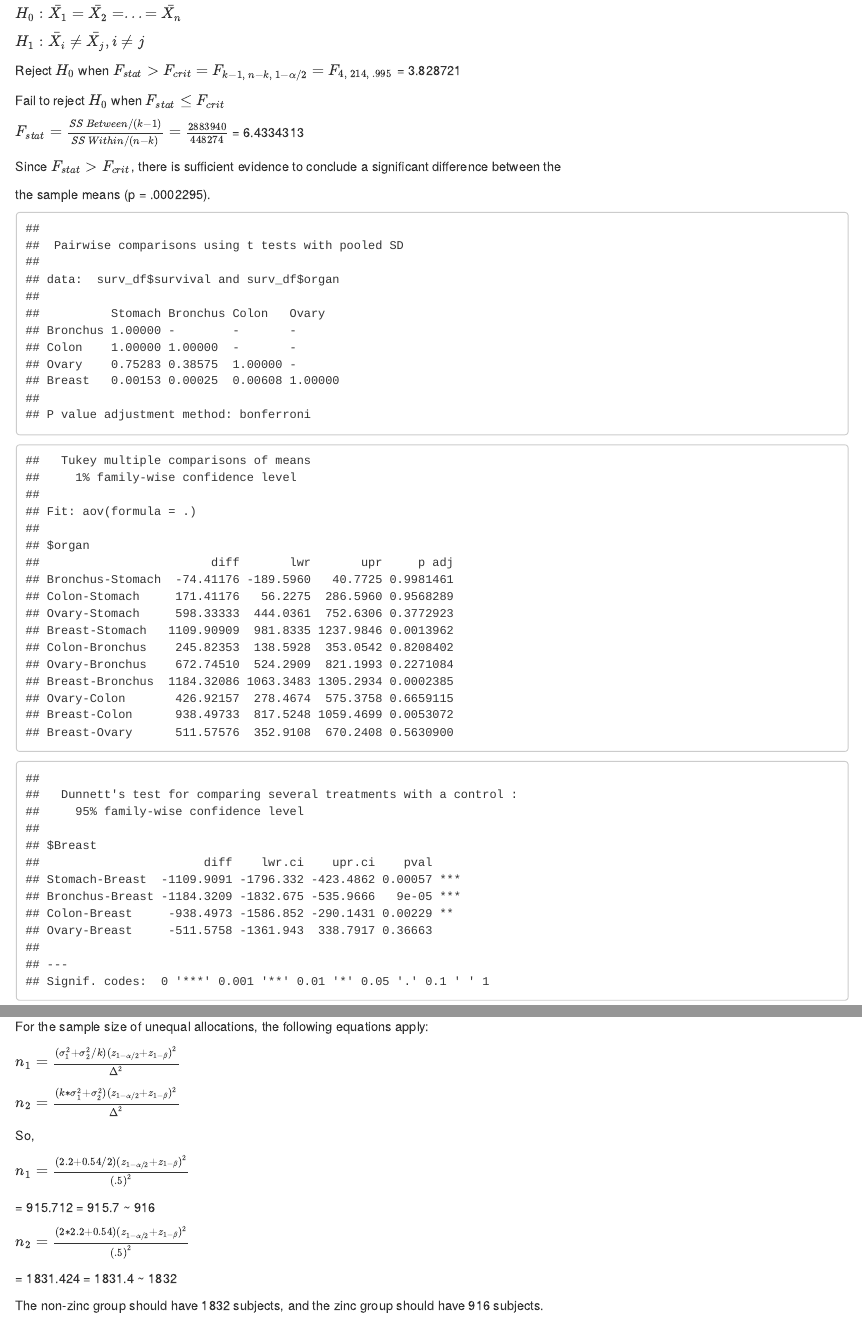
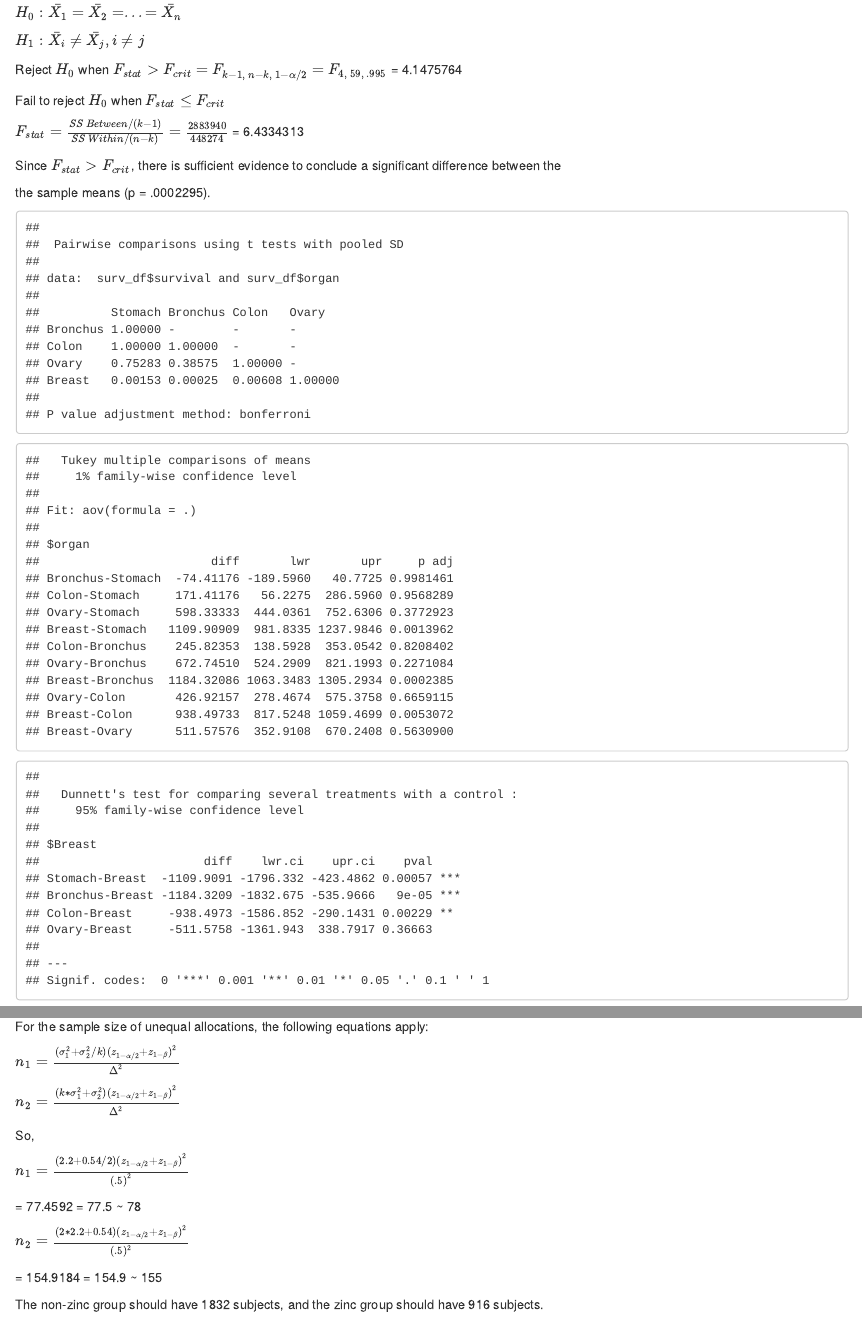
Before and after one commit to jaredgarfinkel/p8130_hw3_jsg2145, an R Markdown document (p8130_hw3_jsg2145.Rmd): the page in a window 1100 px wide, from 1520 px down before the commit and from 1460 px down after it, so that both start at the same text, and a second part further down, joined at a grey line. The pictures show the output file p8130_hw3_jsg2145.html that the author committed with the source, opened offline.

Commit message:
a few cosmetic changes

````diff
--- a/p8130_hw3_jsg2145.Rmd
+++ b/p8130_hw3_jsg2145.Rmd
@@ -78,14 +79,15 @@ surv_df %>%
 ```{r}
 surv_df %>%
   lm() %>%
-  anova()
+  anova() %>%
+  knitr::kable()
 ```
 
 $H_0: \bar{X_1} = \bar{X_2} = ... = \bar{X_n}$
 
 $H_1: \bar{X_i} \ne \bar{X_j}, i \ne j$
 
-Reject $H_0$ when $F_{stat} > F_{crit} = F_{k-1,~n-k,~1-\alpha/2}=F_{4,~214,~.995}$ = `r qf(.995, 4, 214)`
+Reject $H_0$ when $F_{stat} > F_{crit} = F_{k-1,~n-k,~1-\alpha/2}=F_{4,~59,~.995}$ = `r qf(.995, 4, 59)`
 
 Fail to reject $H_0$ when $F_{stat} \le F_{crit}$
 
@@ -287,10 +289,10 @@ So,
 
 $n_1 = \frac{(2.2+0.54/2)(z_{1-\alpha/2}+z_{1-\beta})^2}{(.5)^2}$
 
-= `r (2.2+54/2)*(1.96+.84)^2/.5^2` = 915.7 ~ 916
+= `r (2.2+.54/2)*(1.96+.84)^2/.5^2` = 77.5 ~ 78
 
 $n_2 = \frac{(2*2.2+0.54)(z_{1-\alpha/2}+z_{1-\beta})^2}{(.5)^2}$
 
-= `r (2*2.2+54)*(1.96+.84)^2/.5^2` = 1831.4 ~ 1832
+= `r (2*2.2+.54)*(1.96+.84)^2/.5^2` = 154.9 ~ 155
 
 The non-zinc group should have 1832 subjects, and the zinc group should have 916 subjects.
````
Also changed, not shown: p8130_hw3_jsg2145.html, p8130_hw3_jsg2145.Rmd (1 more changed lines).
